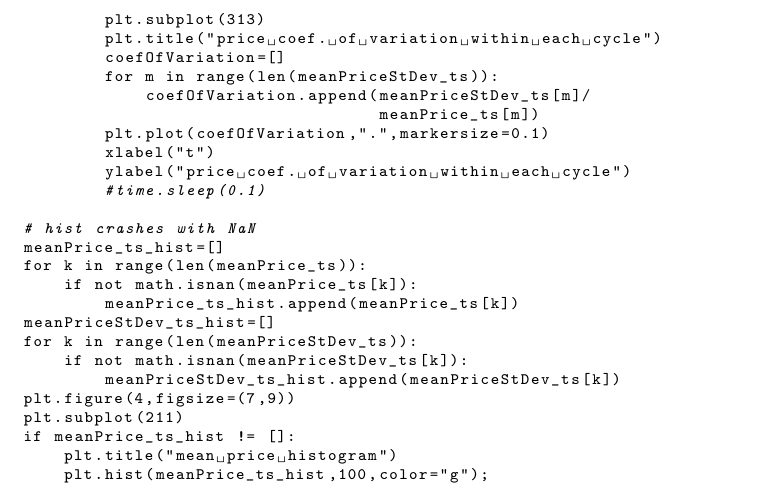
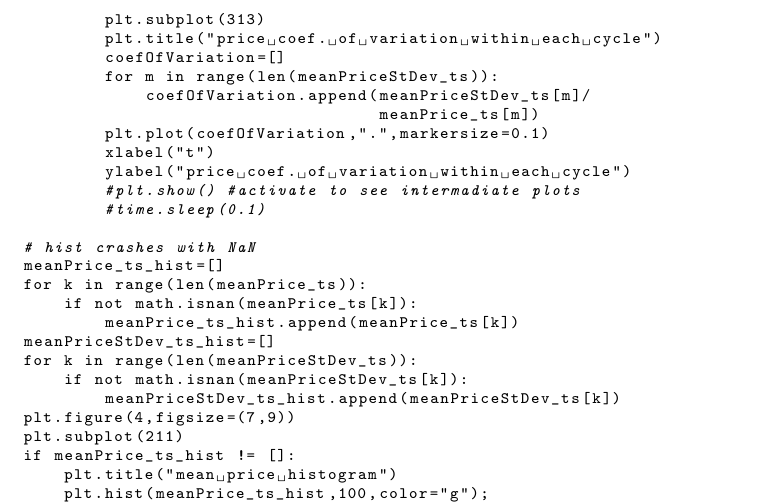
Before and after one commit to terna/microHayekianMarket, a LaTeX thesis (paperLaTeX_folder/microHayekianMarket/microHayekianMarket.tex): part of page 17 of 34, cut so that both start at the same text. Compiled offline with pdfLaTeX.

Commit message:
material per Appendix B

```diff
--- a/paperLaTeX_folder/microHayekianMarket/microHayekianMarket.tex
+++ b/paperLaTeX_folder/microHayekianMarket/microHayekianMarket.tex
@@ -531,6 +532,7 @@ for t in range(1,nCycles+1):
         plt.plot(coefOfVariation,".",markersize=0.1)
         xlabel("t")
         ylabel("price coef. of variation within each cycle")
+        #plt.show() #activate to see intermadiate plots
         #time.sleep(0.1)
 
 # hist crashes with NaN
```
Also changed, not shown: paperLaTeX_folder/microHayekianMarket/microHayekianMarket.pdf, paperLaTeX_folder/microHayekianMarket/microHayekianMarket.tex (1 more changed lines), 3 other files.
